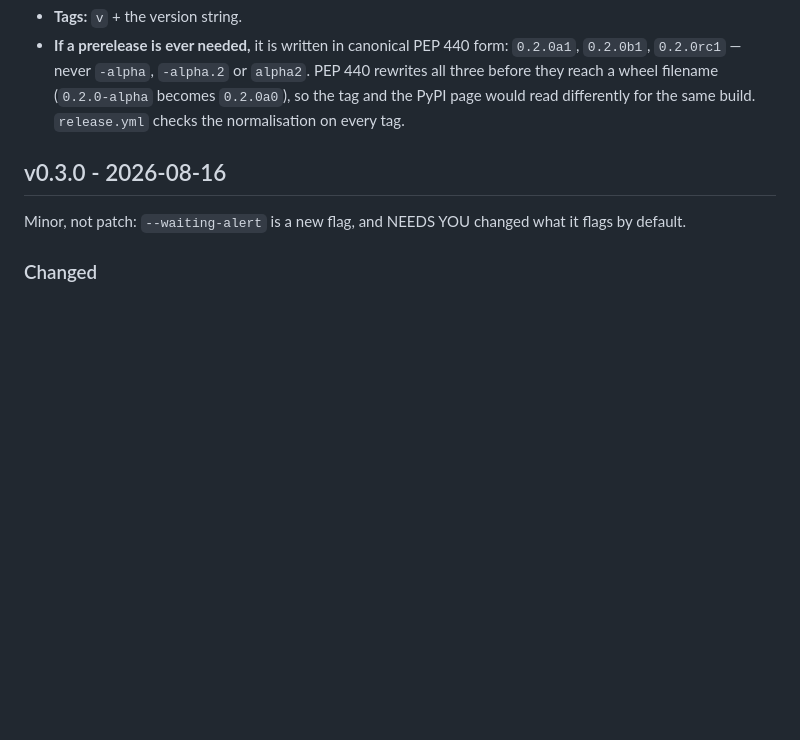
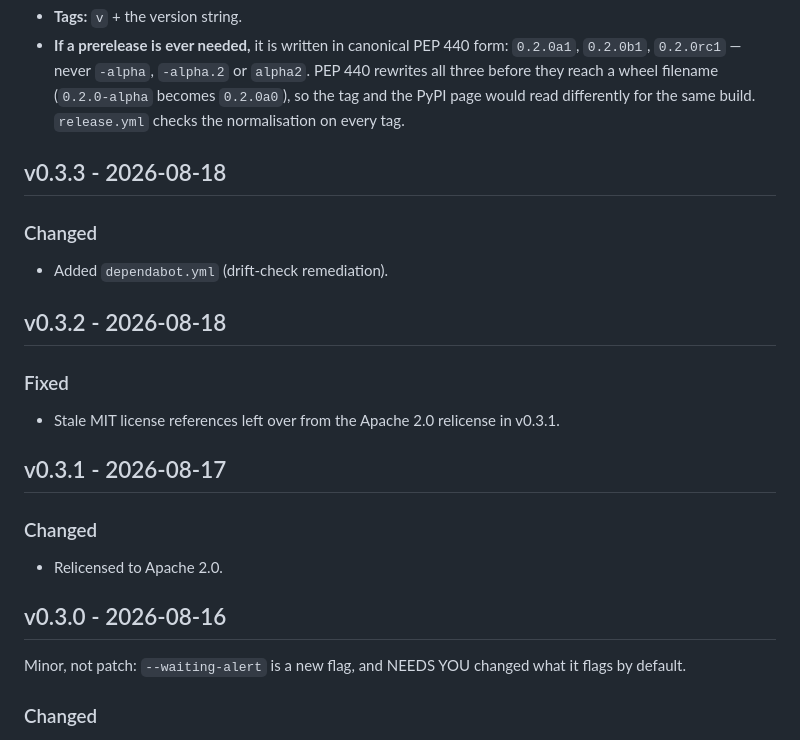
Before and after one commit to gmhoward9289-ops/legbar, a Markdown page: CHANGELOG.md, the part around the change. Drawn GitHub-style; blank space fills up the shorter version.

Commit message:
docs: backfill CHANGELOG entries for v0.3.1-v0.3.3
Three releases shipped (relicense to Apache 2.0, a follow-up license
reference fix, dependabot.yml) with no changelog entries.

```diff
--- a/CHANGELOG.md
+++ b/CHANGELOG.md
@@ -16,6 +16,22 @@ already says the API may move.
   PEP 440 rewrites all three before they reach a wheel filename (`0.2.0-alpha`
   becomes `0.2.0a0`), so the tag and the PyPI page would read differently for
   the same build. `release.yml` checks the normalisation on every tag.
+
+## v0.3.3 - 2026-08-18
+
+### Changed
+- Added `dependabot.yml` (drift-check remediation).
+
+## v0.3.2 - 2026-08-18
+
+### Fixed
+- Stale MIT license references left over from the Apache 2.0 relicense in
+  v0.3.1.
+
+## v0.3.1 - 2026-08-17
+
+### Changed
+- Relicensed to Apache 2.0.
 
 ## v0.3.0 - 2026-08-16
 
```
